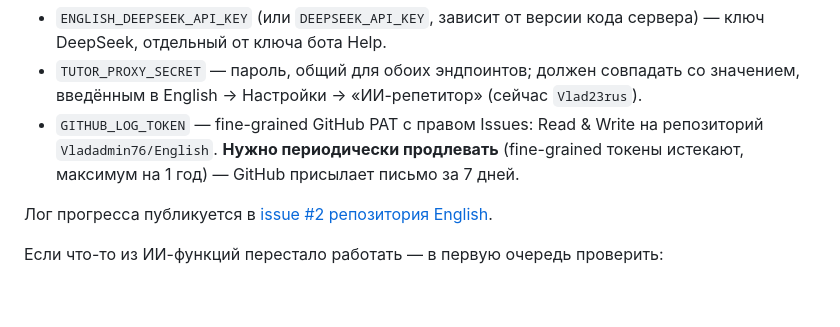
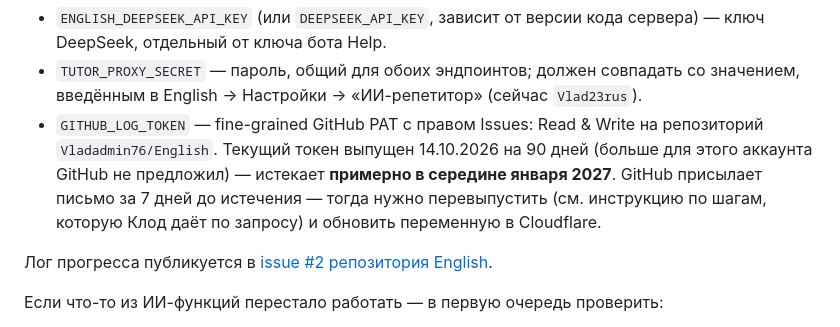
Before and after one commit to Vladadmin76/English, a Markdown page: CHECKLIST.md, the part around the change. Drawn GitHub-style; blank space fills up the shorter version.

Commit message:
Обновить срок действия GITHUB_LOG_TOKEN в чек-листе
Фактический срок — 90 дней (максимум, который предложил GitHub),
а не год; истекает в середине января 2027.

Co-Authored-By: Claude Sonnet 5 <noreply@anthropic.com>
Claude-Session: https://claude.ai/code/session_01Wxx6obsEHqDJZ2fGwCFEmb

```diff
--- a/CHECKLIST.md
+++ b/CHECKLIST.md
@@ -28,7 +28,7 @@
 Переменные окружения, которые должны быть настроены на сервере:
 - `ENGLISH_DEEPSEEK_API_KEY` (или `DEEPSEEK_API_KEY`, зависит от версии кода сервера) — ключ DeepSeek, отдельный от ключа бота Help.
 - `TUTOR_PROXY_SECRET` — пароль, общий для обоих эндпоинтов; должен совпадать со значением, введённым в English → Настройки → «ИИ-репетитор» (сейчас `Vlad23rus`).
-- `GITHUB_LOG_TOKEN` — fine-grained GitHub PAT с правом Issues: Read & Write на репозиторий `Vladadmin76/English`. **Нужно периодически продлевать** (fine-grained токены истекают, максимум на 1 год) — GitHub присылает письмо за 7 дней.
+- `GITHUB_LOG_TOKEN` — fine-grained GitHub PAT с правом Issues: Read & Write на репозиторий `Vladadmin76/English`. Текущий токен выпущен 14.10.2026 на 90 дней (больше для этого аккаунта GitHub не предложил) — истекает **примерно в середине января 2027**. GitHub присылает письмо за 7 дней до истечения — тогда нужно перевыпустить (см. инструкцию по шагам, которую Клод даёт по запросу) и обновить переменную в Cloudflare.
 
 Лог прогресса публикуется в [issue #2 репозитория English](https://github.com/Vladadmin76/English/issues/2).
 
```
